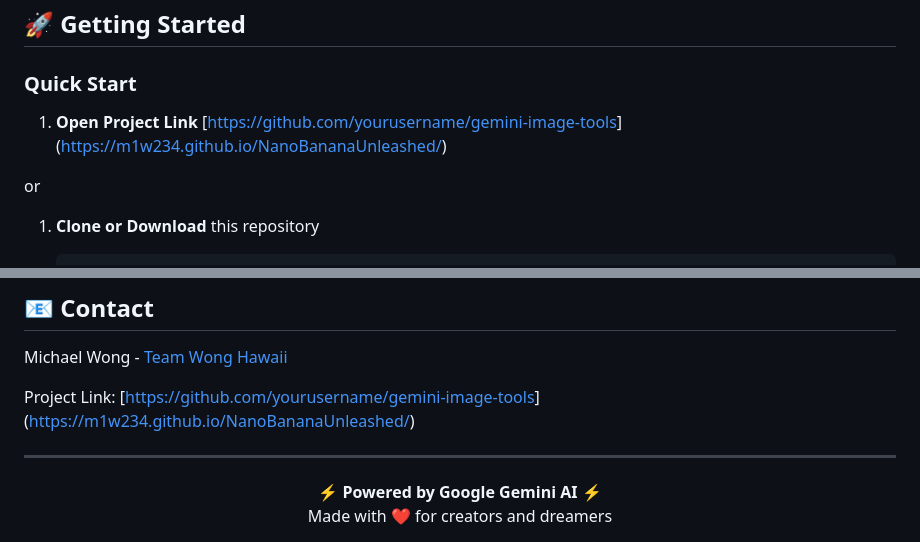
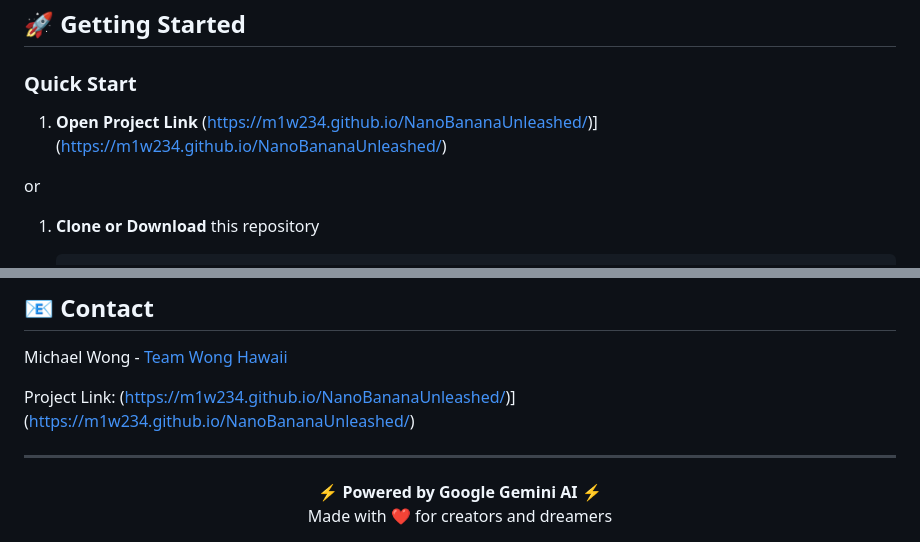
Before and after one commit to M1w234/NanoBananaUnleashed, a Markdown page: README.md, 2 parts joined by grey strips. GitHub-like rendering.

```diff
--- a/README.md
+++ b/README.md
@@ -49,7 +49,7 @@ Before you begin, you'll need:
 
 ### Quick Start
 1. **Open Project Link**
-[[https://github.com/yourusername/gemini-image-tools](https://m1w234.github.io/NanoBananaUnleashed/)](https://m1w234.github.io/NanoBananaUnleashed/)
+(https://m1w234.github.io/NanoBananaUnleashed/)](https://m1w234.github.io/NanoBananaUnleashed/)
 
 or
 
@@ -177,7 +177,7 @@ This project is licensed under the MIT License - see the [LICENSE](LICENSE) file
 
 Michael Wong - [Team Wong Hawaii](https://teamwonghawaii.com)
 
-Project Link: [[https://github.com/yourusername/gemini-image-tools](https://m1w234.github.io/NanoBananaUnleashed/)](https://m1w234.github.io/NanoBananaUnleashed/)
+Project Link: (https://m1w234.github.io/NanoBananaUnleashed/)](https://m1w234.github.io/NanoBananaUnleashed/)
 
 ---
 
```
